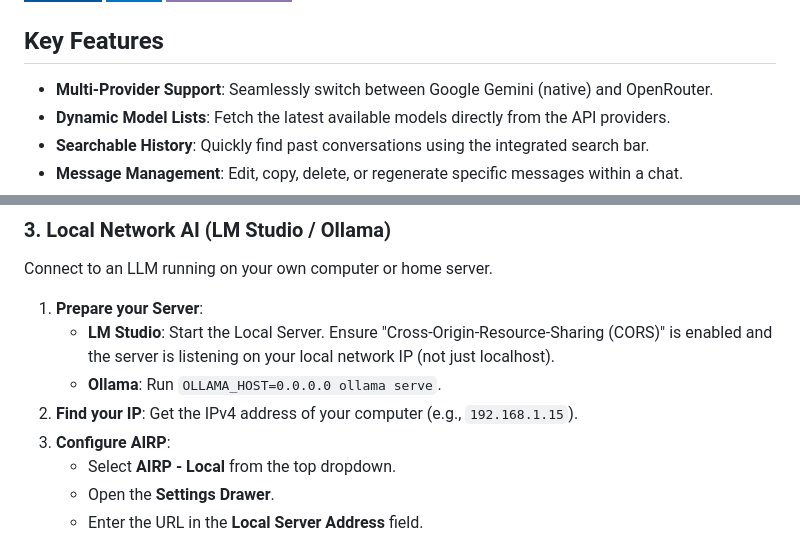
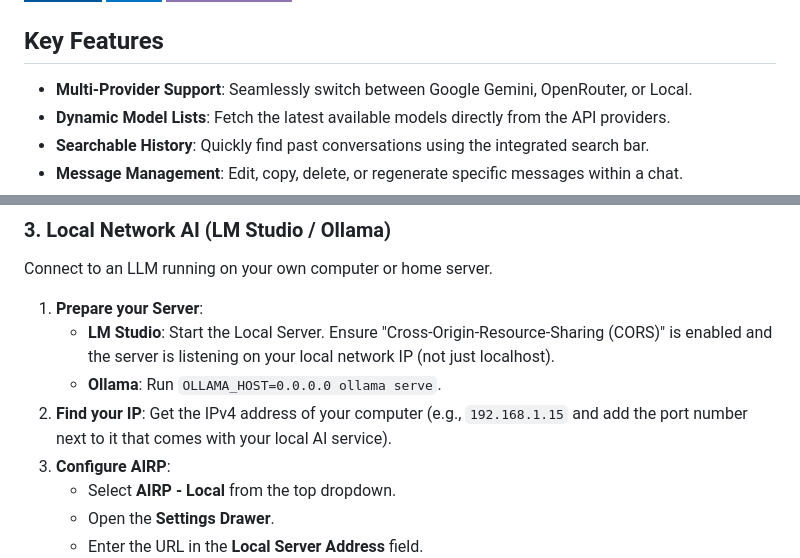
Before and after one commit to JCDC0/AIRP, a Markdown page: README.md, 2 parts joined by grey strips. Rendered like a GitHub page; badges without logos.

```diff
--- a/README.md
+++ b/README.md
@@ -8,7 +8,7 @@
 
 ## Key Features
 
-*   **Multi-Provider Support**: Seamlessly switch between Google Gemini (native) and OpenRouter.
+*   **Multi-Provider Support**: Seamlessly switch between Google Gemini, OpenRouter, or Local.
 *   **Dynamic Model Lists**: Fetch the latest available models directly from the API providers.
 *   **Searchable History**: Quickly find past conversations using the integrated search bar.
 *   **Message Management**: Edit, copy, delete, or regenerate specific messages within a chat.
@@ -68,7 +68,7 @@ Connect to an LLM running on your own computer or home server.
 1.  **Prepare your Server**:
     *   **LM Studio**: Start the Local Server. Ensure "Cross-Origin-Resource-Sharing (CORS)" is enabled and the server is listening on your local network IP (not just localhost).
     *   **Ollama**: Run `OLLAMA_HOST=0.0.0.0 ollama serve`.
-2.  **Find your IP**: Get the IPv4 address of your computer (e.g., `192.168.1.15`).
+2.  **Find your IP**: Get the IPv4 address of your computer (e.g., `192.168.1.15` and add the port number next to it that comes with your local AI service).
 3.  **Configure AIRP**:
     *   Select **AIRP - Local** from the top dropdown.
     *   Open the **Settings Drawer**.
```
